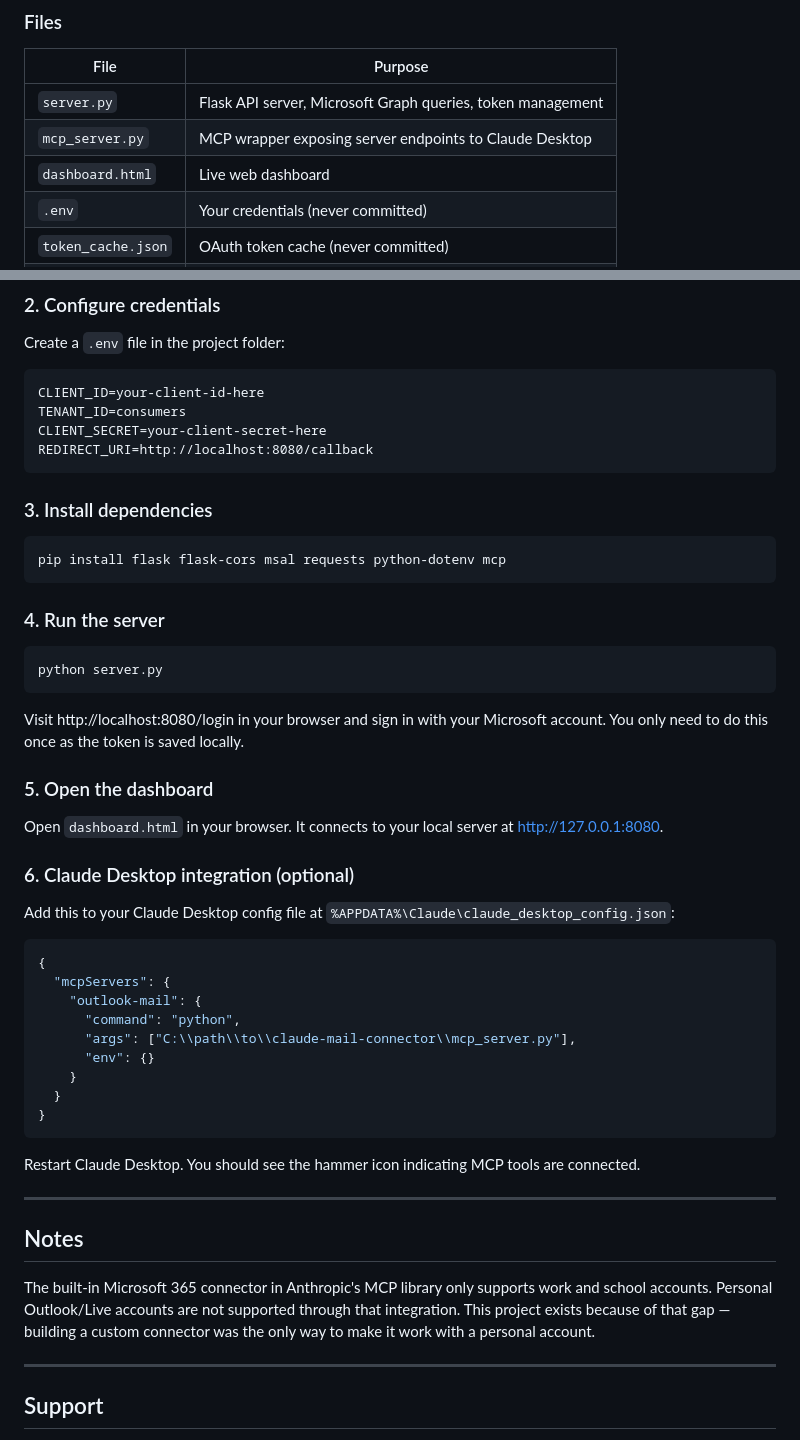
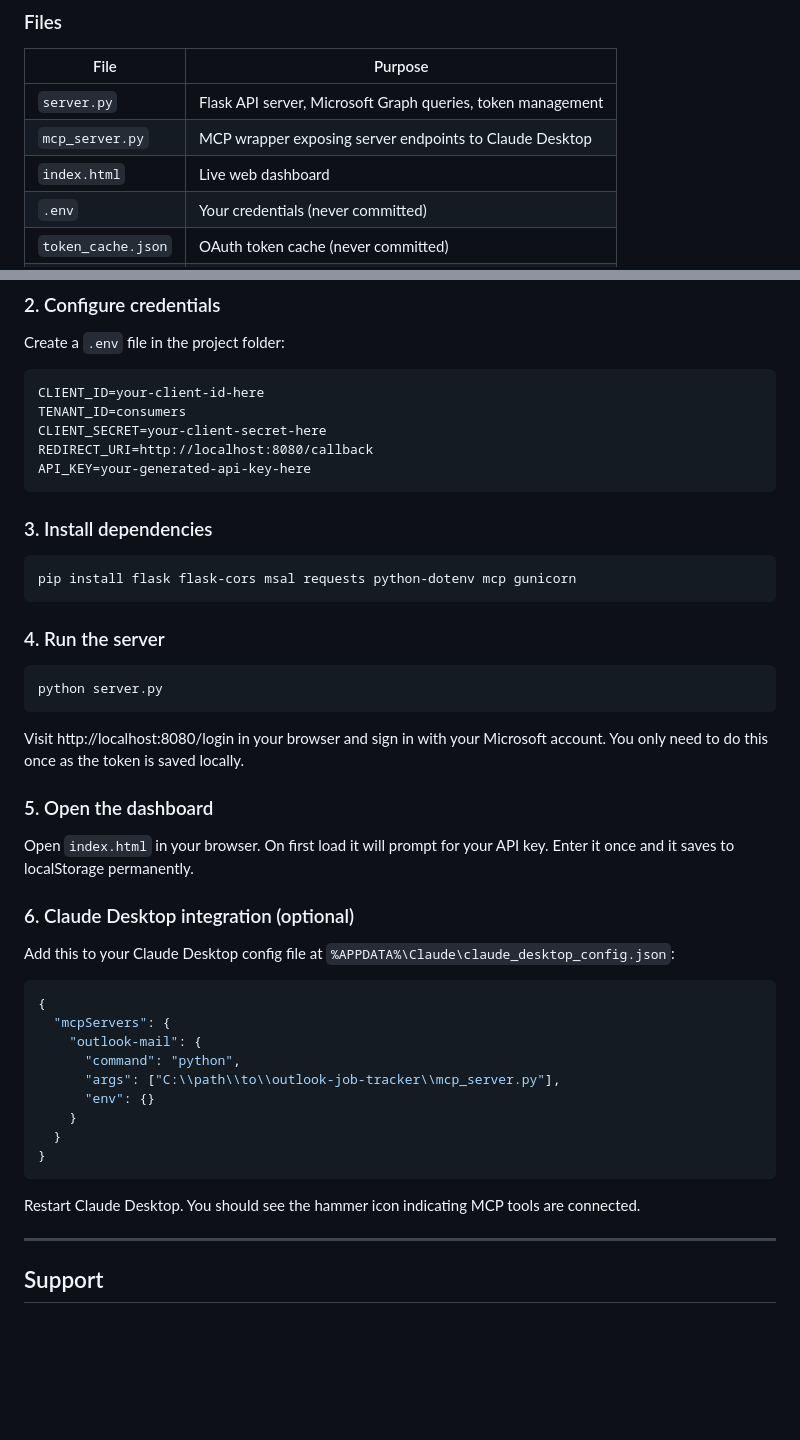
Before and after one commit to Gelas-Soldat/outlook-job-tracker, a Markdown page: README.md, 2 parts joined by grey strips. Rendered like a GitHub page; blank space fills up the shorter version.

````diff
--- a/README.md
+++ b/README.md
@@ -96,7 +71,7 @@ dashboard.html              Claude Desktop (reads inbox directly)
 |---|---|
 | `server.py` | Flask API server, Microsoft Graph queries, token management |
 | `mcp_server.py` | MCP wrapper exposing server endpoints to Claude Desktop |
-| `dashboard.html` | Live web dashboard |
+| `index.html` | Live web dashboard |
 | `.env` | Your credentials (never committed) |
 | `token_cache.json` | OAuth token cache (never committed) |
 | `requirements.txt` | Python dependencies |
@@ -131,12 +106,13 @@ CLIENT_ID=your-client-id-here
 TENANT_ID=consumers
 CLIENT_SECRET=your-client-secret-here
 REDIRECT_URI=http://localhost:8080/callback
+API_KEY=your-generated-api-key-here
 ```
 
 ### 3. Install dependencies
 
 ```bash
-pip install flask flask-cors msal requests python-dotenv mcp
+pip install flask flask-cors msal requests python-dotenv mcp gunicorn
 ```
 
 ### 4. Run the server
@@ -149,7 +125,7 @@ Visit http://localhost:8080/login in your browser and sign in with your Microsof
 
 ### 5. Open the dashboard
 
-Open `dashboard.html` in your browser. It connects to your local server at http://127.0.0.1:8080.
+Open `index.html` in your browser. On first load it will prompt for your API key. Enter it once and it saves to localStorage permanently.
 
 ### 6. Claude Desktop integration (optional)
 
@@ -160,7 +136,7 @@ Add this to your Claude Desktop config file at `%APPDATA%\Claude\claude_desktop_
   "mcpServers": {
     "outlook-mail": {
       "command": "python",
-      "args": ["C:\\path\\to\\claude-mail-connector\\mcp_server.py"],
+      "args": ["C:\\path\\to\\outlook-job-tracker\\mcp_server.py"],
       "env": {}
     }
   }
@@ -168,12 +144,6 @@ Add this to your Claude Desktop config file at `%APPDATA%\Claude\claude_desktop_
 ```
 
 Restart Claude Desktop. You should see the hammer icon indicating MCP tools are connected.
-
----
-
-## Notes
-
-The built-in Microsoft 365 connector in Anthropic's MCP library only supports work and school accounts. Personal Outlook/Live accounts are not supported through that integration. This project exists because of that gap — building a custom connector was the only way to make it work with a personal account.
 
 ---
 
````
Also changed, not shown: other parts of README.md (+14 -39 lines).
